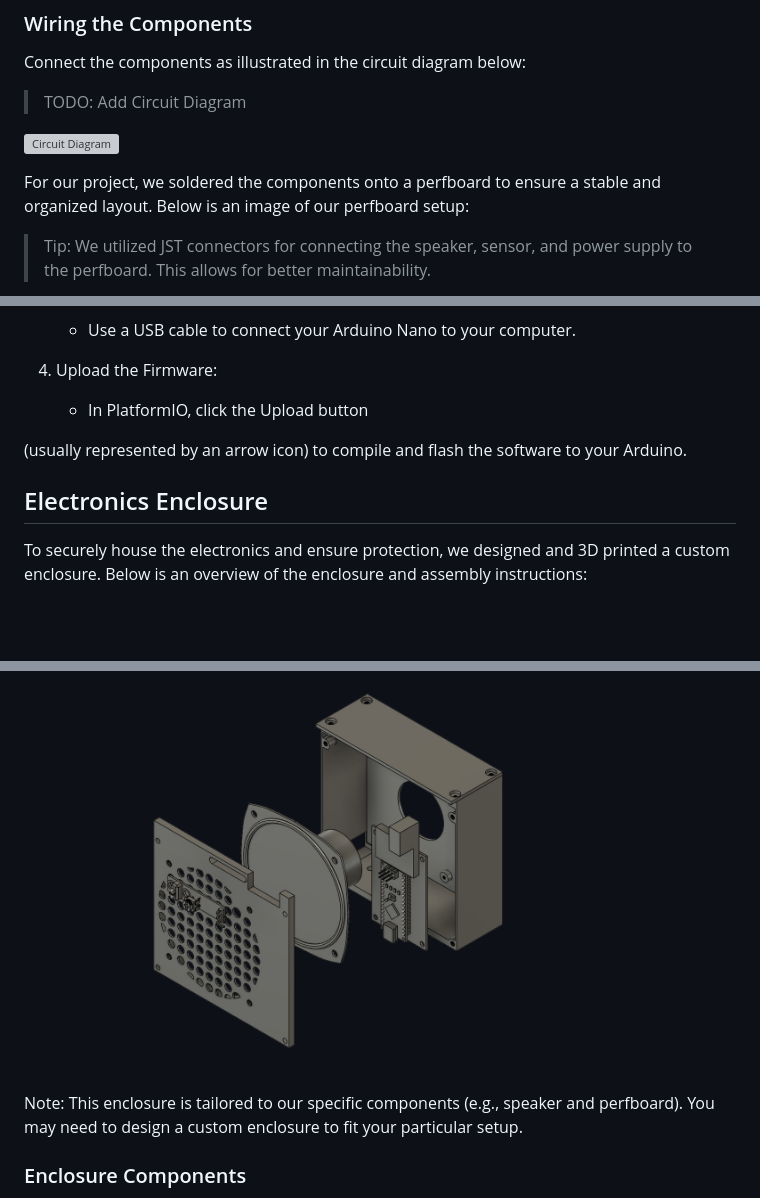
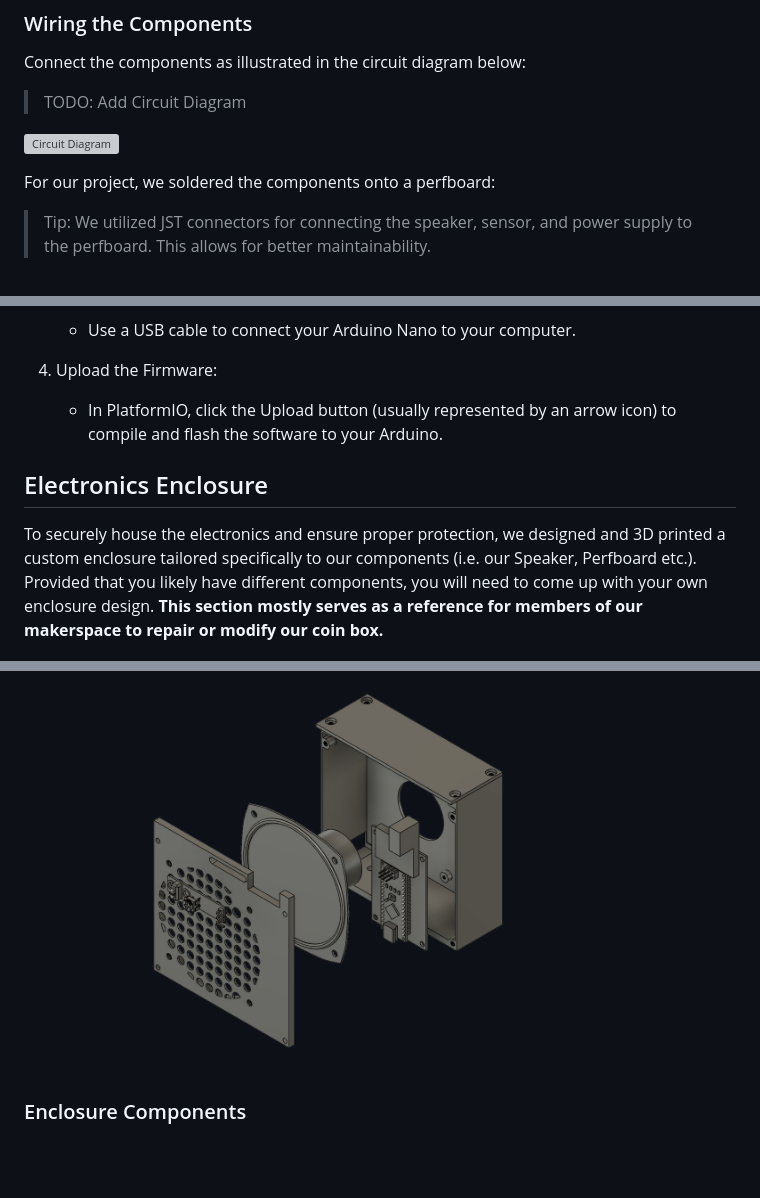
Before and after one commit to TuDo-Makerspace/Coinbox, a Markdown page: README.md, 3 parts joined by grey strips. GitHub-like rendering; blank space fills up the shorter version; grey boxes are pictures that could not be loaded.

Commit message:
README: Minor changes
Signed-off-by: Patrick Pedersen <ctx.xda@gmail.com>

```diff
--- a/README.md
+++ b/README.md
@@ -121,7 +121,7 @@ Connect the components as illustrated in the circuit diagram below:
 
 ![Circuit Diagram](docs/CircuitDiagram.png)
 
-For our project, we soldered the components onto a perfboard to ensure a stable and organized layout. Below is an image of our perfboard setup:
+For our project, we soldered the components onto a perfboard:
 
 > Tip: We utilized JST connectors for connecting the speaker, sensor, and power supply to the perfboard. This allows for better maintainability.
 
@@ -173,17 +173,13 @@ To upload the software to your Arduino Nano, follow these steps:
    - Use a USB cable to connect your Arduino Nano to your computer.
 
 4. Upload the Firmware:
-   - In PlatformIO, click the Upload button
-
- (usually represented by an arrow icon) to compile and flash the software to your Arduino.
+   - In PlatformIO, click the Upload button (usually represented by an arrow icon) to compile and flash the software to your Arduino.
 
 ## Electronics Enclosure
 
-To securely house the electronics and ensure protection, we designed and 3D printed a custom enclosure. Below is an overview of the enclosure and assembly instructions:
+To securely house the electronics and ensure proper protection, we designed and 3D printed a custom enclosure tailored specifically to our components (i.e. our Speaker, Perfboard etc.). Provided that you likely have different components, you will need to come up with your own enclosure design. **This section mostly serves as a reference for members of our makerspace to repair or modify our coin box.**
 
 ![Enclosure](docs/Enclosure.png)
-
-Note: This enclosure is tailored to our specific components (e.g., speaker and perfboard). You may need to design a custom enclosure to fit your particular setup.
 
 ### Enclosure Components
 
```
